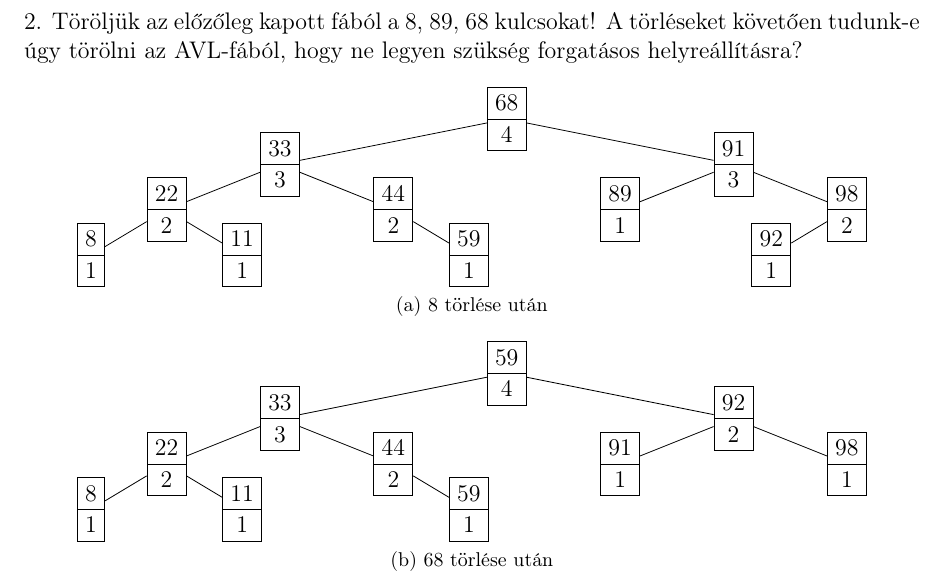
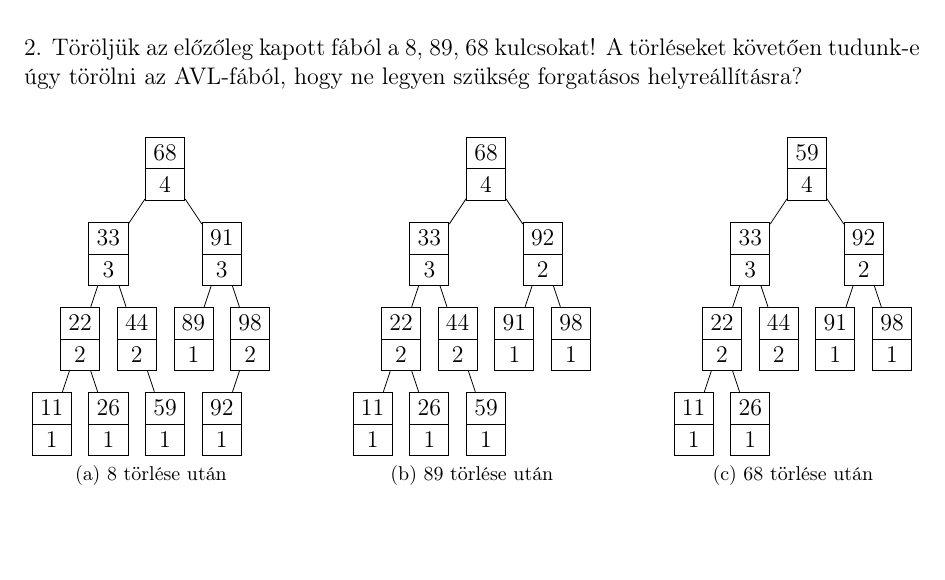
Before and after one commit to begab/alga2, a LaTeX document (gyakorlatok/gyak03/alga2_gyak03.tex): part of page 1 of 2, cut so that both start at the same text, the shorter picture padded with empty space. Compiled offline with pdfLaTeX.

Commit message:
fixes the solution for the AVL deletion

```diff
--- a/gyakorlatok/gyak03/alga2_gyak03.tex
+++ b/gyakorlatok/gyak03/alga2_gyak03.tex
@@ -84,12 +85,14 @@
 		\centering
 		\subfloat[8 törlése után]{
 
-			\begin{tikzpicture}[level/.style={sibling distance = 8cm/#1},level distance = 0.8cm]
+			\begin{tikzpicture}[level 1/.style={sibling distance=2cm},level
+			2/.style={sibling distance=1cm}]
 				\node[data]{68 \nodepart{two} 4}
-					child{ node[data]{33 \nodepart{two} 3}
+					child{ node[data]{33 \nodepart{two}
+					3}
 						child{ node[data]{22 \nodepart{two} 2}
-							child{ node[data]{8 \nodepart{two} 1}}
 							child{ node[data]{11 \nodepart{two} 1}}
+							child{ node[data]{26 \nodepart{two} 1}}
     					}
 						child{ node[data]{44 \nodepart{two} 2}
 							child[missing]
@@ -104,14 +107,15 @@
 						}
 					};
 		\end{tikzpicture}
-	}\\
-	\subfloat[68 törlése után]{
-		\begin{tikzpicture}[level/.style={sibling distance = 8cm/#1},level distance = 0.8cm]
-			\node[data]{59 \nodepart{two} 4}
+	} \hfill
+	\subfloat[89 törlése után]{
+		\begin{tikzpicture}[level 1/.style={sibling distance=2cm},level
+		2/.style={sibling distance=1cm}]
+			\node[data]{68 \nodepart{two} 4}
 				child{ node[data]{33 \nodepart{two} 3}
 					child{ node[data]{22 \nodepart{two} 2}
-						child{ node[data]{8 \nodepart{two} 1}}
 						child{ node[data]{11 \nodepart{two} 1}}
+						child{ node[data]{26 \nodepart{two} 1}}
 					}
 					child{
 						node[data]{44 \nodepart{two} 2}
@@ -124,7 +128,25 @@
 					child{ node[data]{98 \nodepart{two} 1}}
 				};
 		\end{tikzpicture}
+	} \hfill
+\subfloat[68 törlése után]{
+	\begin{tikzpicture}[level 1/.style={sibling distance=2cm},level
+	2/.style={sibling distance=1cm}]
+	\node[data]{59 \nodepart{two} 4}
+	child{ node[data]{33 \nodepart{two} 3}
+		child{ node[data]{22 \nodepart{two} 2}
+			child{ node[data]{11 \nodepart{two} 1}}
+			child{ node[data]{26 \nodepart{two} 1}}
+		}
+		child{
+			node[data]{44 \nodepart{two} 2}}
 	}
+	child{ node[data]{92 \nodepart{two} 2}
+		child{ node[data]{91 \nodepart{two} 1}}
+		child{ node[data]{98 \nodepart{two} 1}}
+	};
+	\end{tikzpicture}
+}
 	\end{figure}
 
 \pagebreak
```
Also changed, not shown: gyakorlatok/gyak03/alga2_gyak03.pdf, gyakorlatok/gyak03/alga2_gyak03.tex (3 more changed lines).
